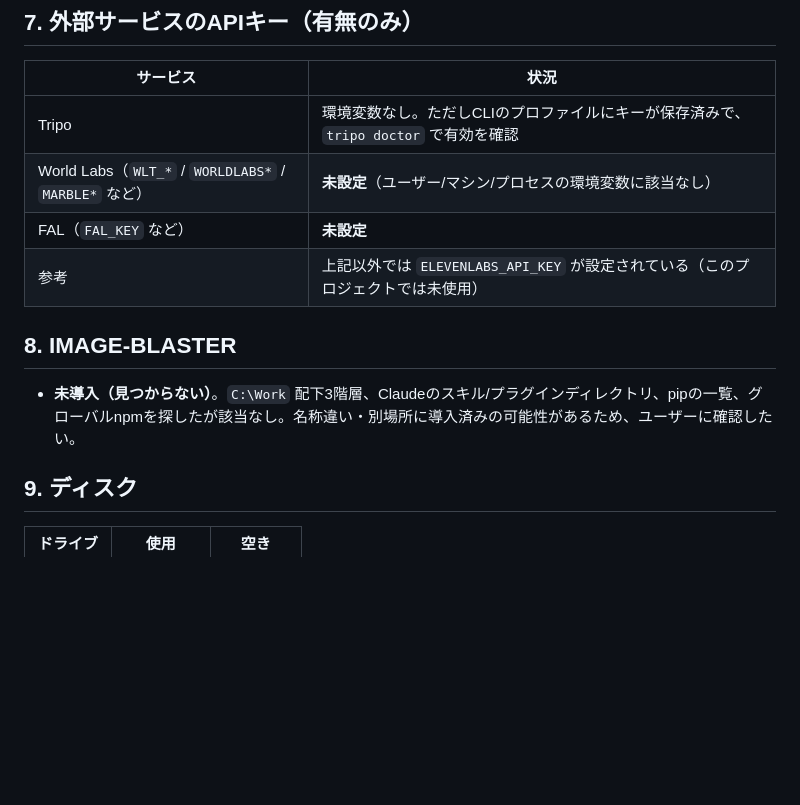
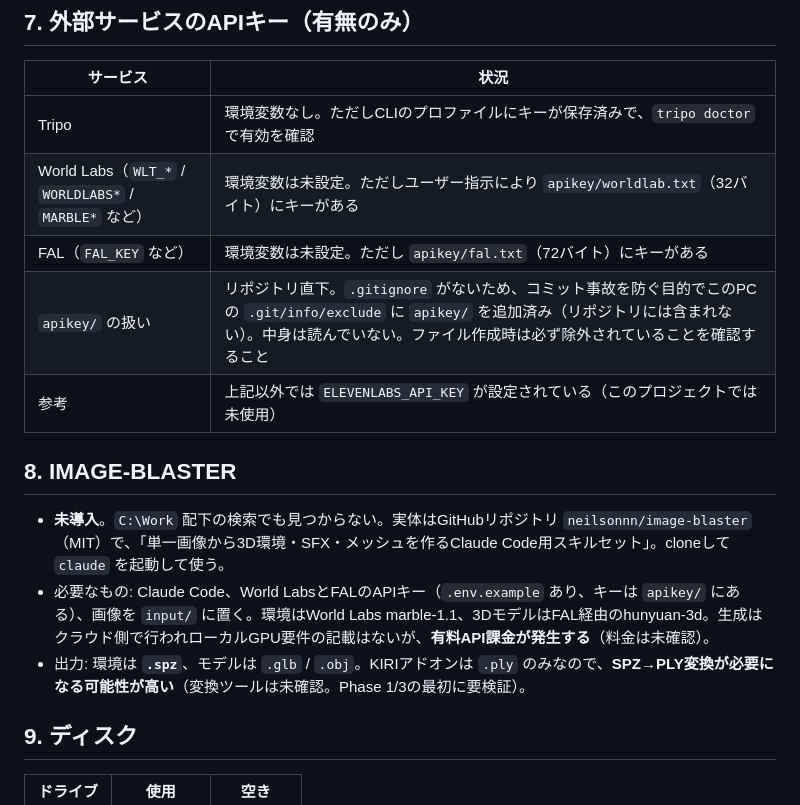
Before and after one commit to tamo314/3DGSAnimation, a Markdown page: docs/00-environment.md, the part around one of its changes. GitHub-like rendering; blank space fills up the shorter version.

```diff
--- a/docs/00-environment.md
+++ b/docs/00-environment.md
@@ -81,13 +88,16 @@ APIキー等の秘密情報は変数名・設定の有無のみを記録し、
 | サービス | 状況 |
 |---|---|
 | Tripo | 環境変数なし。ただしCLIのプロファイルにキーが保存済みで、`tripo doctor` で有効を確認 |
-| World Labs（`WLT_*` / `WORLDLABS*` / `MARBLE*` など） | **未設定**（ユーザー/マシン/プロセスの環境変数に該当なし） |
-| FAL（`FAL_KEY` など） | **未設定** |
+| World Labs（`WLT_*` / `WORLDLABS*` / `MARBLE*` など） | 環境変数は未設定。ただしユーザー指示により `apikey/worldlab.txt`（32バイト）にキーがある |
+| FAL（`FAL_KEY` など） | 環境変数は未設定。ただし `apikey/fal.txt`（72バイト）にキーがある |
+| `apikey/` の扱い | リポジトリ直下。`.gitignore` がないため、コミット事故を防ぐ目的でこのPCの `.git/info/exclude` に `apikey/` を追加済み（リポジトリには含まれない）。中身は読んでいない。ファイル作成時は必ず除外されていることを確認すること |
 | 参考 | 上記以外では `ELEVENLABS_API_KEY` が設定されている（このプロジェクトでは未使用） |
 
 ## 8. IMAGE-BLASTER
 
-- **未導入（見つからない）**。`C:\Work` 配下3階層、Claudeのスキル/プラグインディレクトリ、pipの一覧、グローバルnpmを探したが該当なし。名称違い・別場所に導入済みの可能性があるため、ユーザーに確認したい。
+- **未導入**。`C:\Work` 配下の検索でも見つからない。実体はGitHubリポジトリ `neilsonnn/image-blaster`（MIT）で、「単一画像から3D環境・SFX・メッシュを作るClaude Code用スキルセット」。cloneして `claude` を起動して使う。
+- 必要なもの: Claude Code、World LabsとFALのAPIキー（`.env.example` あり、キーは `apikey/` にある）、画像を `input/` に置く。環境はWorld Labs marble-1.1、3DモデルはFAL経由のhunyuan-3d。生成はクラウド側で行われローカルGPU要件の記載はないが、**有料API課金が発生する**（料金は未確認）。
+- 出力: 環境は **`.spz`**、モデルは `.glb` / `.obj`。KIRIアドオンは `.ply` のみなので、**SPZ→PLY変換が必要になる可能性が高い**（変換ツールは未確認。Phase 1/3の最初に要検証）。
 
 ## 9. ディスク
 
```
Also changed, not shown: other parts of docs/00-environment.md (+13 -6 lines).
